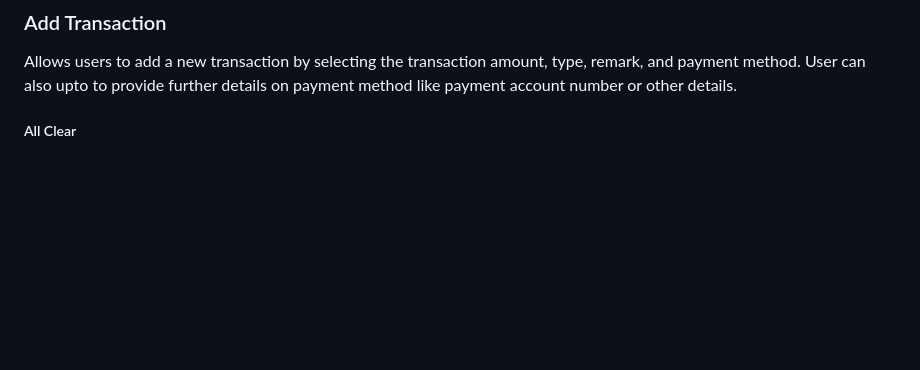
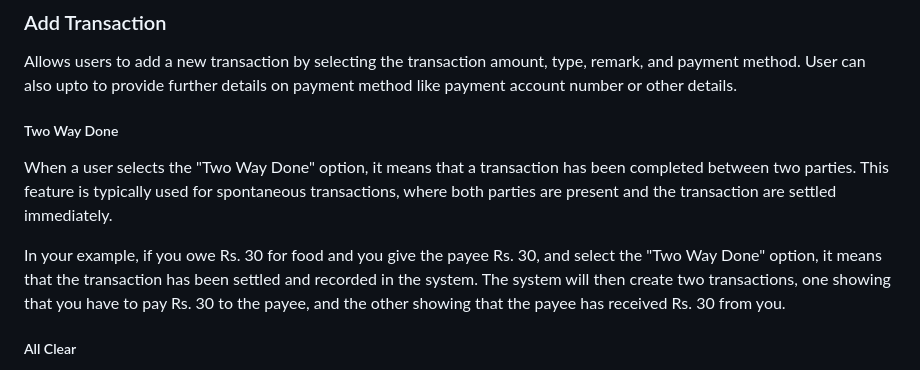
Before and after one commit to SanjivPahari/PersonalFinanceLedger, a Markdown page: README.md, the part around the change. Rendered like a GitHub page; blank space fills up the shorter version.

```diff
--- a/README.md
+++ b/README.md
@@ -25,6 +25,11 @@ Transactions can be searched by entering payee's name, remark.
 
 ### Add Transaction
 Allows users to add a new transaction by selecting the transaction amount, type, remark, and payment method. User can also upto to provide further details on payment method like payment account number or other details.
+
+##### Two Way Done
+When a user selects the "Two Way Done" option, it means that a transaction has been completed between two parties. This feature is typically used for spontaneous transactions, where both parties are present and the transaction are settled immediately.
+
+In your example, if you owe Rs. 30 for food and you give the payee Rs. 30, and select the  "Two Way Done" option, it means that the transaction has been settled and recorded in the system. The system will then create two transactions, one showing that you have to pay Rs. 30 to the payee, and the other showing that the payee has received Rs. 30 from you.
 
 ##### All Clear
 All clear means that all settlements are done, i.e. Net Amount = 0. User can opt to select this option to put the transaction under 'All Clear', so that they can easily distingush points where settlements were made. The transactions where 'All Clear' were made will be displayed in blue row.
```
